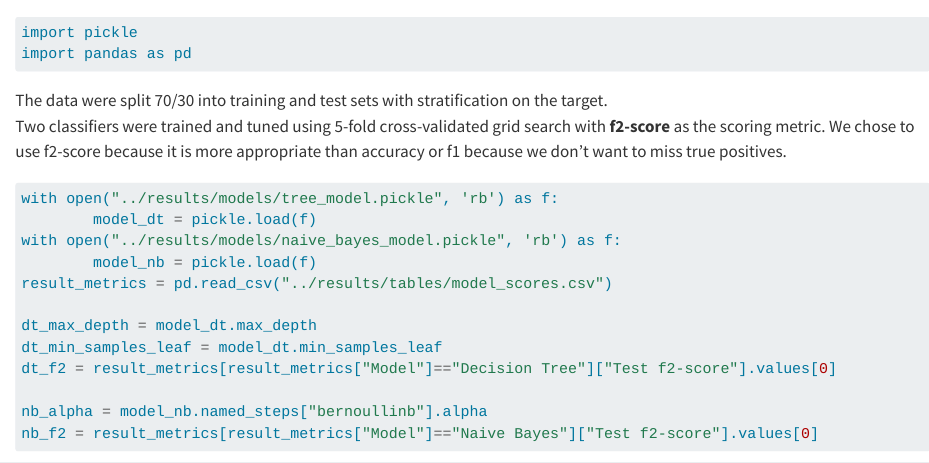
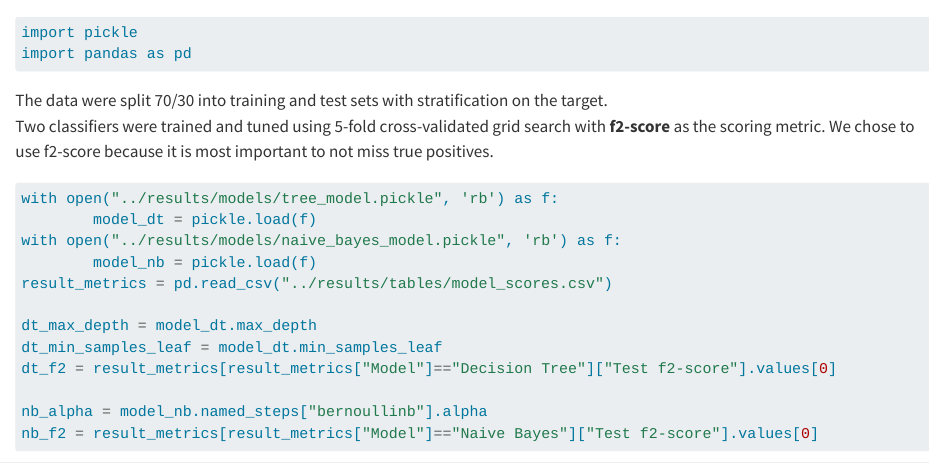
Before and after one commit to alxwen711/cdc_diabetes_prediction, a Quarto document (reports/sections/_modeling_approach.qmd): the page in a window 1100 px wide, from its top. Rendered offline with R 4.5, knitr and Pandoc in place of Quarto, with nearby package versions; some code elsewhere in the file could not run offline.

Commit message:
small change of wording

````diff
--- a/reports/sections/_modeling_approach.qmd
+++ b/reports/sections/_modeling_approach.qmd
@@ -4,7 +4,7 @@ import pandas as pd
 ```
 
 The data were split 70/30 into training and test sets with stratification on the target.
-Two classifiers were trained and tuned using 5-fold cross-validated grid search with **f2-score** as the scoring metric. We chose to use f2-score because it is more appropriate than accuracy or f1 because we don't want to miss true positives.
+Two classifiers were trained and tuned using 5-fold cross-validated grid search with **f2-score** as the scoring metric. We chose to use f2-score because it is most important to not miss true positives.
 
 ```{python}
 with open("../results/models/tree_model.pickle", 'rb') as f:
````
